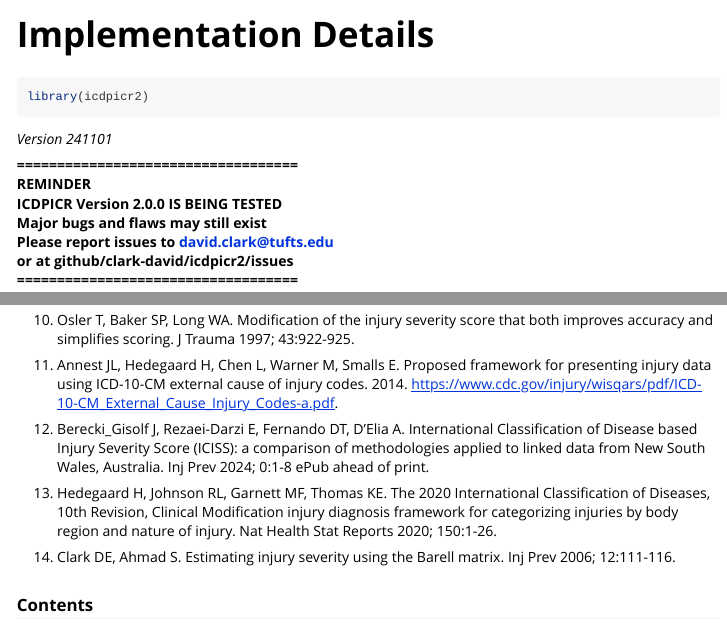
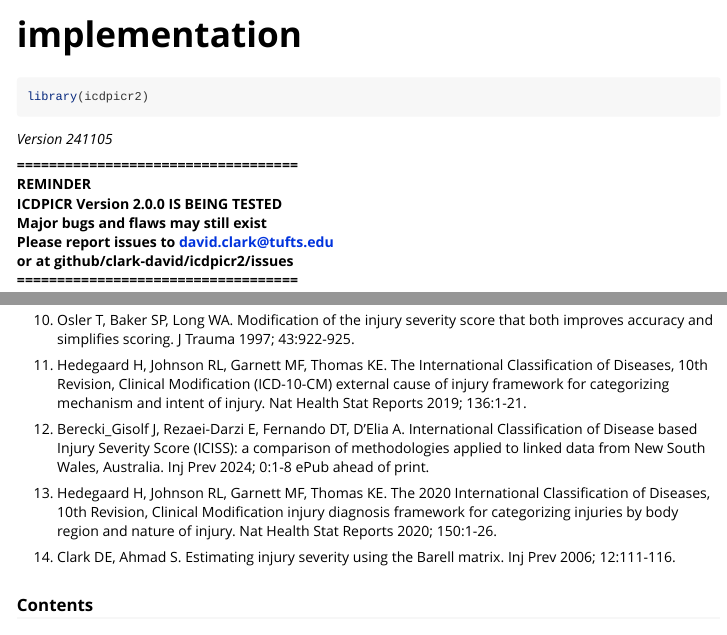
Before and after one commit to clark-david/icdpicr2, an R Markdown document (vignettes/implementation.Rmd): the page in a window 1100 px wide, from its top, and a second part further down, joined at a grey line. Rendered offline with R 4.5, knitr and Pandoc, with nearby package versions.

Commit message:
update vignette

````diff
--- a/vignettes/implementation.Rmd
+++ b/vignettes/implementation.Rmd
@@ -1,5 +1,5 @@
 ---
-title: "Implementation Details"
+title: "implementation"
 output: rmarkdown::html_vignette
 vignette: >
   %\VignetteIndexEntry{implementation}
@@ -17,8 +17,7 @@ knitr::opts_chunk$set(
 ```{r setup}
 library(icdpicr2)
 ```
-
-*Version 241101*
+*Version 241105*
 
 **===================================**\
 **REMINDER**\
@@ -134,7 +133,7 @@ Reads in user data in the specified format.  Assigns ICD-10 injury codes to a ce
 
 10. Osler T, Baker SP, Long WA. Modification of the injury severity score that both improves accuracy and simplifies scoring. J Trauma 1997; 43:922-925.
 
-11. Annest JL, Hedegaard H, Chen L, Warner M, Smalls E. Proposed framework for presenting injury data using ICD-10-CM external cause of injury codes. 2014. https://www.cdc.gov/injury/wisqars/pdf/ICD-10-CM_External_Cause_Injury_Codes-a.pdf.
+11. Hedegaard H, Johnson RL, Garnett MF, Thomas KE.  The International Classification of Diseases, 10th Revision, Clinical Modification (ICD-10-CM) external cause of injury framework for categorizing mechanism and intent of injury.  Nat Health Stat Reports 2019; 136:1-21.
 
 12. Berecki_Gisolf J, Rezaei-Darzi E, Fernando DT, D’Elia A.  International Classification of Disease based Injury Severity Score (ICISS): a comparison of methodologies applied to linked data from New South Wales, Australia.  Inj Prev 2024; 0:1-8 ePub ahead of print.
 
````
Also changed, not shown: 1 other file.
